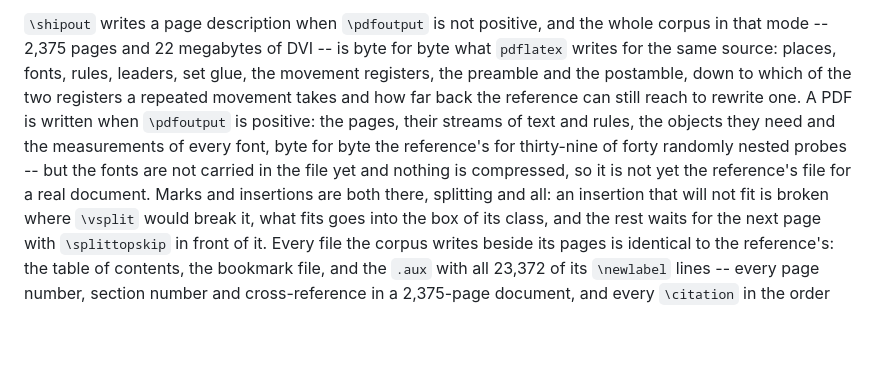
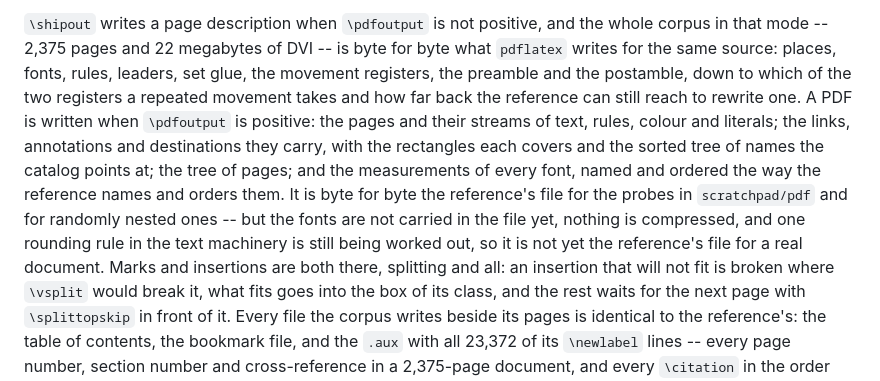
Before and after one commit to skypher/hstex, a Markdown page: README.md, the part around the change. GitHub-like rendering; blank space fills up the shorter version.

Commit message:
Say what the PDF writer does now
Co-Authored-By: Claude Opus 5 (1M context) <noreply@anthropic.com>
Claude-Session: https://claude.ai/code/session_01Txg1d4jLgYTKvufH14gYSv

```diff
--- a/README.md
+++ b/README.md
@@ -157,11 +157,16 @@ the whole corpus in that mode -- 2,375 pages and 22 megabytes of DVI -- is
 byte for byte what `pdflatex` writes for the same source: places, fonts,
 rules, leaders, set glue, the movement registers, the preamble and the
 postamble, down to which of the two registers a repeated movement takes and
-how far back the reference can still reach to rewrite one. A PDF is written when `\pdfoutput` is positive: the pages, their
-streams of text and rules, the objects they need and the measurements of
-every font, byte for byte the reference's for thirty-nine of forty randomly
-nested probes -- but the fonts are not carried in the file yet and nothing is
-compressed, so it is not yet the reference's file for a real document. Marks and insertions are both there, splitting and
+how far back the reference can still reach to rewrite one. A PDF is written when `\pdfoutput` is positive: the pages
+and their streams of text, rules, colour and literals; the links,
+annotations and destinations they carry, with the rectangles each covers and
+the sorted tree of names the catalog points at; the tree of pages; and the
+measurements of every font, named and ordered the way the reference names and
+orders them. It is byte for byte the reference's file for the probes in
+`scratchpad/pdf` and for randomly nested ones -- but the fonts are not
+carried in the file yet, nothing is compressed, and one rounding rule in the
+text machinery is still being worked out, so it is not yet the reference's
+file for a real document. Marks and insertions are both there, splitting and
 all: an insertion that will not fit is broken where `\vsplit` would break
 it, what fits goes into the box of its class, and the rest waits for the next
 page with `\splittopskip` in front of it. Every file the corpus writes
```
